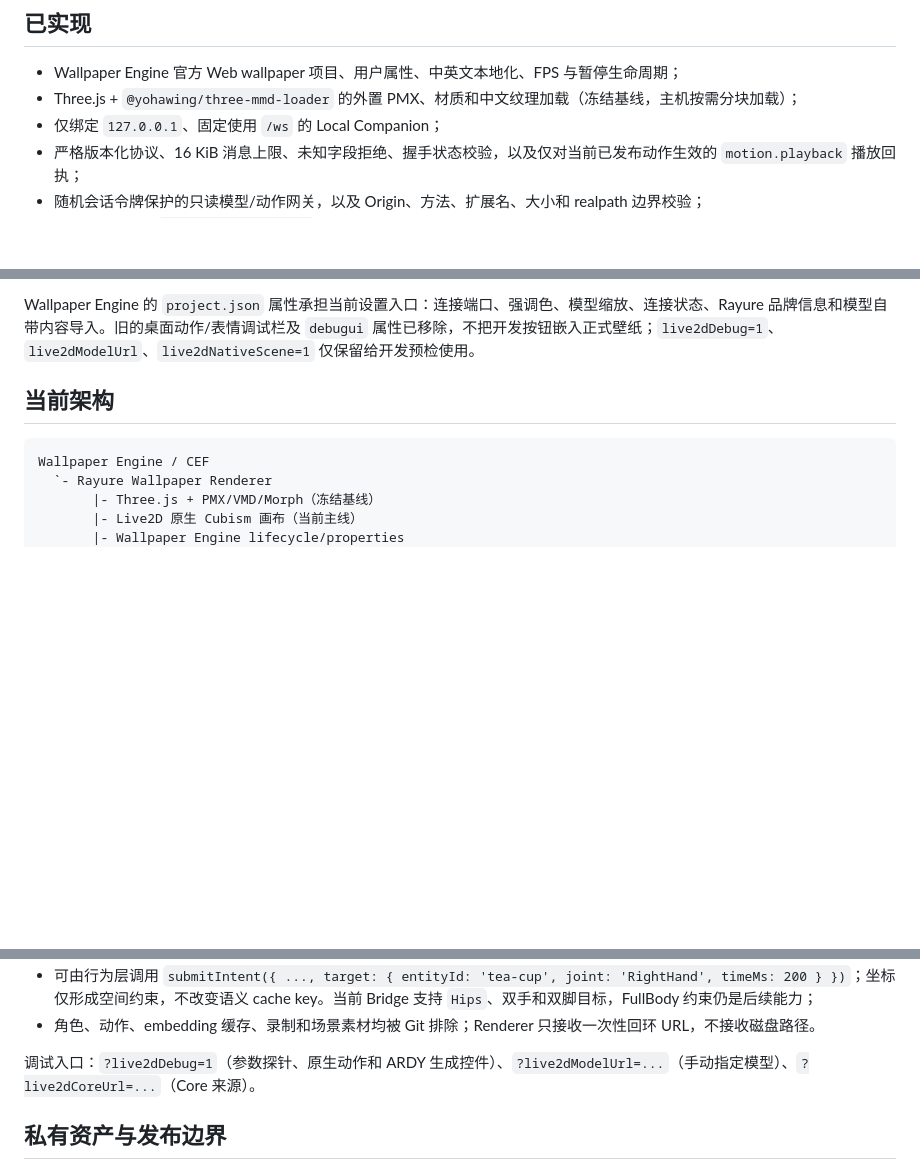
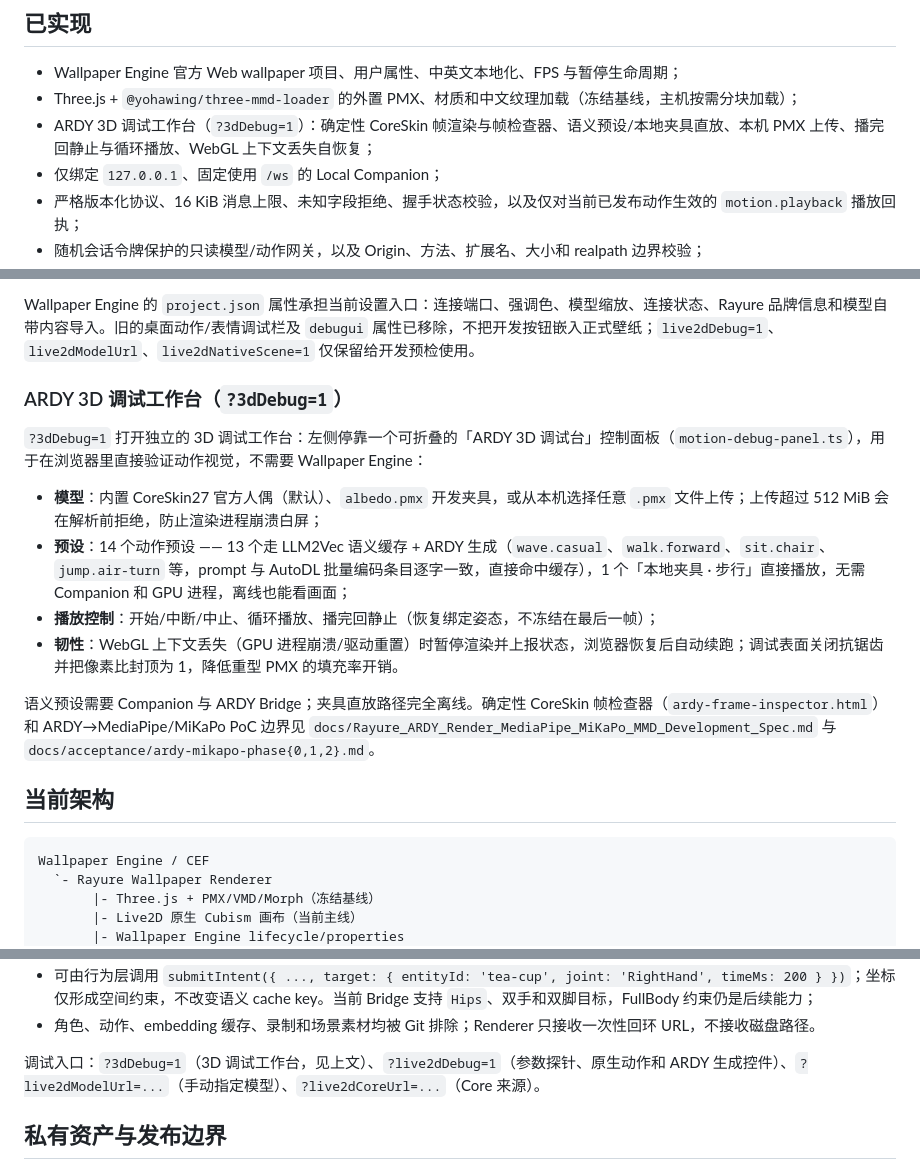
Before and after one commit to ApolloEddy/Rayure, a Markdown page: README.md, 3 parts joined by grey strips. Drawn GitHub-style; blank space fills up the shorter version.

```diff
--- a/README.md
+++ b/README.md
@@ -45,6 +45,7 @@ Agent 计划中的 replyText -> LiveTalker TTS / fixture / 包外 JSONL 小模
 
 - Wallpaper Engine 官方 Web wallpaper 项目、用户属性、中英文本地化、FPS 与暂停生命周期；
 - Three.js + `@yohawing/three-mmd-loader` 的外置 PMX、材质和中文纹理加载（冻结基线，主机按需分块加载）；
+- ARDY 3D 调试工作台（`?3dDebug=1`）：确定性 CoreSkin 帧渲染与帧检查器、语义预设/本地夹具直放、本机 PMX 上传、播完回静止与循环播放、WebGL 上下文丢失自恢复；
 - 仅绑定 `127.0.0.1`、固定使用 `/ws` 的 Local Companion；
 - 严格版本化协议、16 KiB 消息上限、未知字段拒绝、握手状态校验，以及仅对当前已发布动作生效的 `motion.playback` 播放回执；
 - 随机会话令牌保护的只读模型/动作网关，以及 Origin、方法、扩展名、大小和 realpath 边界校验；
@@ -80,6 +81,17 @@ Live2D 在 Wallpaper Engine 中默认按“皮套”接入：Companion 会把 `.
 Companion 也会根据可选 `cdi3.json` 中的背景/地板/镜子/粒子等名称做保守的自动识别；显式 `skinHiddenPartIds` 用于模型专属场景层。这里的“原生内容”指模型包内的动作和场景层，Rayure 自己的桌面场景仍由 Rayure 管理。
 
 Wallpaper Engine 的 `project.json` 属性承担当前设置入口：连接端口、强调色、模型缩放、连接状态、Rayure 品牌信息和模型自带内容导入。旧的桌面动作/表情调试栏及 `debugui` 属性已移除，不把开发按钮嵌入正式壁纸；`live2dDebug=1`、`live2dModelUrl`、`live2dNativeScene=1` 仅保留给开发预检使用。
+
+### ARDY 3D 调试工作台（`?3dDebug=1`）
+
+`?3dDebug=1` 打开独立的 3D 调试工作台：左侧停靠一个可折叠的「ARDY 3D 调试台」控制面板（`motion-debug-panel.ts`），用于在浏览器里直接验证动作视觉，不需要 Wallpaper Engine：
+
+- **模型**：内置 CoreSkin27 官方人偶（默认）、`albedo.pmx` 开发夹具，或从本机选择任意 `.pmx` 文件上传；上传超过 512 MiB 会在解析前拒绝，防止渲染进程崩溃白屏；
+- **预设**：14 个动作预设 —— 13 个走 LLM2Vec 语义缓存 + ARDY 生成（`wave.casual`、`walk.forward`、`sit.chair`、`jump.air-turn` 等，prompt 与 AutoDL 批量编码条目逐字一致，直接命中缓存），1 个「本地夹具 · 步行」直接播放，无需 Companion 和 GPU 进程，离线也能看画面；
+- **播放控制**：开始/中断/中止、循环播放、播完回静止（恢复绑定姿态，不冻结在最后一帧）；
+- **韧性**：WebGL 上下文丢失（GPU 进程崩溃/驱动重置）时暂停渲染并上报状态，浏览器恢复后自动续跑；调试表面关闭抗锯齿并把像素比封顶为 1，降低重型 PMX 的填充率开销。
+
+语义预设需要 Companion 与 ARDY Bridge；夹具直放路径完全离线。确定性 CoreSkin 帧检查器（`ardy-frame-inspector.html`）和 ARDY→MediaPipe/MiKaPo PoC 边界见 `docs/Rayure_ARDY_Render_MediaPipe_MiKaPo_MMD_Development_Spec.md` 与 `docs/acceptance/ardy-mikapo-phase{0,1,2}.md`。
 
 ## 当前架构
 
@@ -273,7 +285,7 @@ pnpm dev:wallpaper   # 端口 4173
 - 可由行为层调用 `submitIntent({ ..., target: { entityId: 'tea-cup', joint: 'RightHand', timeMs: 200 } })`；坐标仅形成空间约束，不改变语义 cache key。当前 Bridge 支持 `Hips`、双手和双脚目标，FullBody 约束仍是后续能力；
 - 角色、动作、embedding 缓存、录制和场景素材均被 Git 排除；Renderer 只接收一次性回环 URL，不接收磁盘路径。
 
-调试入口：`?live2dDebug=1`（参数探针、原生动作和 ARDY 生成控件）、`?live2dModelUrl=...`（手动指定模型）、`?live2dCoreUrl=...`（Core 来源）。
+调试入口：`?3dDebug=1`（3D 调试工作台，见上文）、`?live2dDebug=1`（参数探针、原生动作和 ARDY 生成控件）、`?live2dModelUrl=...`（手动指定模型）、`?live2dCoreUrl=...`（Core 来源）。
 
 ## 私有资产与发布边界
 
```
Also changed, not shown: CHANGELOG.md (+20 -0 lines).
